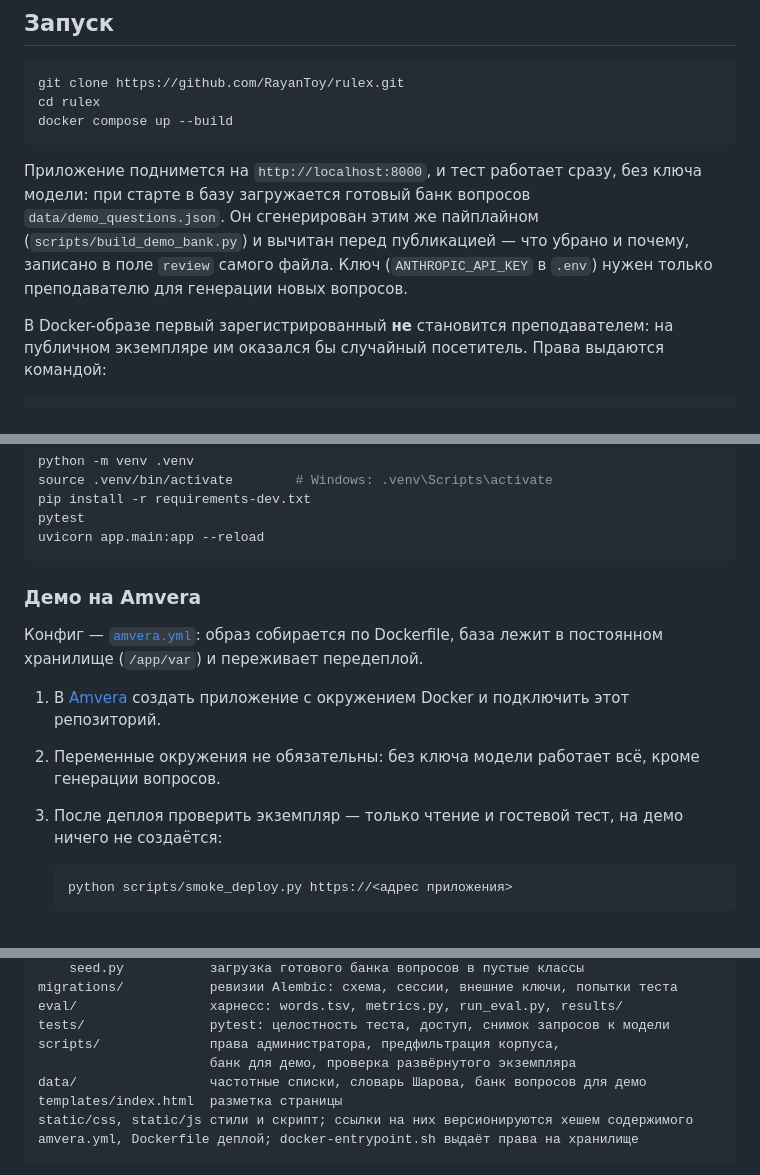
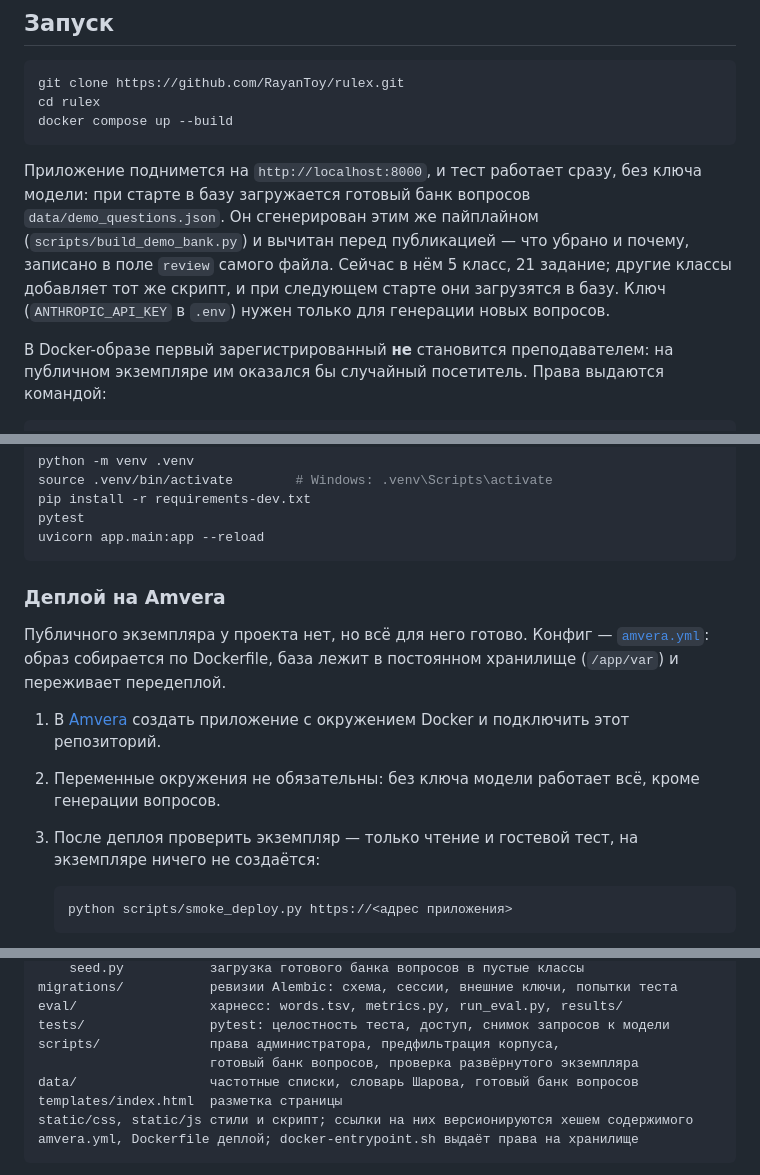
Before and after one commit to RayanToy/rulex, a Markdown page: README.md, 3 parts joined by grey strips. Drawn GitHub-style.

Commit message:
README: без публичного экземпляра, деплой на Amvera — по желанию
Публичный экземпляр решено не поднимать. Раздел про Amvera оставлен как
инструкция: образ, конфиг и проверка готовы и прогоняются в CI. Указано,
что готовый банк сейчас покрывает 5 класс (21 задание), а другие классы
добавляет scripts/build_demo_bank.py.

Co-Authored-By: Claude Opus 5.5 <noreply@anthropic.com>

````diff
--- a/README.md
+++ b/README.md
@@ -339,8 +339,10 @@ docker compose up --build
 ключа модели: при старте в базу загружается готовый банк вопросов
 `data/demo_questions.json`. Он сгенерирован этим же пайплайном
 (`scripts/build_demo_bank.py`) и вычитан перед публикацией — что убрано и
-почему, записано в поле `review` самого файла. Ключ (`ANTHROPIC_API_KEY`
-в `.env`) нужен только преподавателю для генерации новых вопросов.
+почему, записано в поле `review` самого файла. Сейчас в нём 5 класс,
+21 задание; другие классы добавляет тот же скрипт, и при следующем старте
+они загрузятся в базу. Ключ (`ANTHROPIC_API_KEY` в `.env`) нужен только
+для генерации новых вопросов.
 
 В Docker-образе первый зарегистрированный **не** становится преподавателем:
 на публичном экземпляре им оказался бы случайный посетитель. Права выдаются
@@ -361,17 +363,18 @@ pytest
 uvicorn app.main:app --reload
 ```
 
-### Демо на Amvera
+### Деплой на Amvera
 
-Конфиг — [`amvera.yml`](amvera.yml): образ собирается по Dockerfile, база
-лежит в постоянном хранилище (`/app/var`) и переживает передеплой.
+Публичного экземпляра у проекта нет, но всё для него готово. Конфиг —
+[`amvera.yml`](amvera.yml): образ собирается по Dockerfile, база лежит
+в постоянном хранилище (`/app/var`) и переживает передеплой.
 
 1. В [Amvera](https://amvera.ru) создать приложение с окружением Docker
    и подключить этот репозиторий.
 2. Переменные окружения не обязательны: без ключа модели работает всё,
    кроме генерации вопросов.
 3. После деплоя проверить экземпляр — только чтение и гостевой тест,
-   на демо ничего не создаётся:
+   на экземпляре ничего не создаётся:
 
    ```bash
    python scripts/smoke_deploy.py https://<адрес приложения>
@@ -417,8 +420,8 @@ migrations/           ревизии Alembic: схема, сессии, внеш
 eval/                 харнесс: words.tsv, metrics.py, run_eval.py, results/
 tests/                pytest: целостность теста, доступ, снимок запросов к модели
 scripts/              права администратора, предфильтрация корпуса,
-                      банк для демо, проверка развёрнутого экземпляра
-data/                 частотные списки, словарь Шарова, банк вопросов для демо
+                      готовый банк вопросов, проверка развёрнутого экземпляра
+data/                 частотные списки, словарь Шарова, готовый банк вопросов
 templates/index.html  разметка страницы
 static/css, static/js стили и скрипт; ссылки на них версионируются хешем содержимого
 amvera.yml, Dockerfile деплой; docker-entrypoint.sh выдаёт права на хранилище
````
